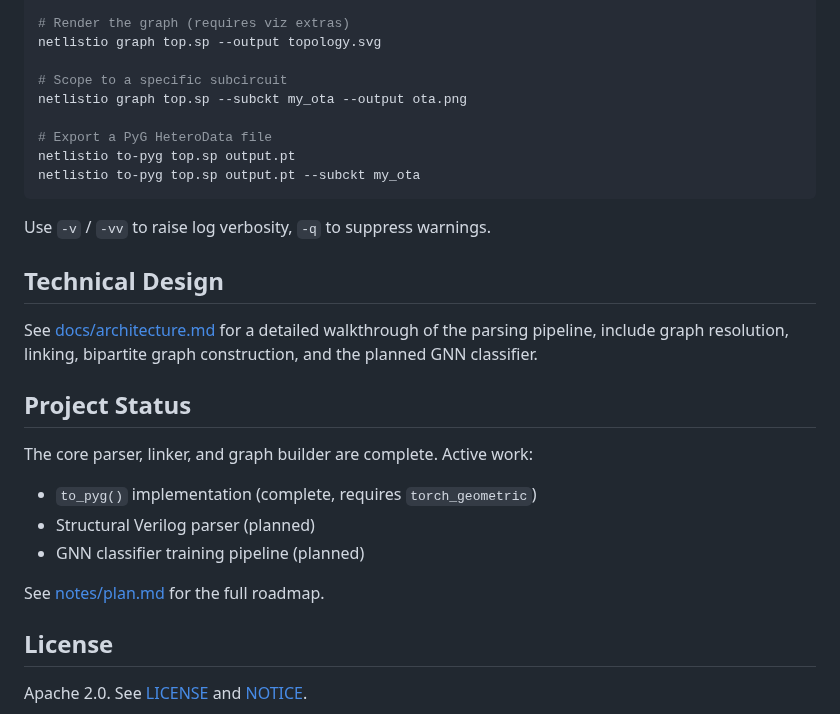
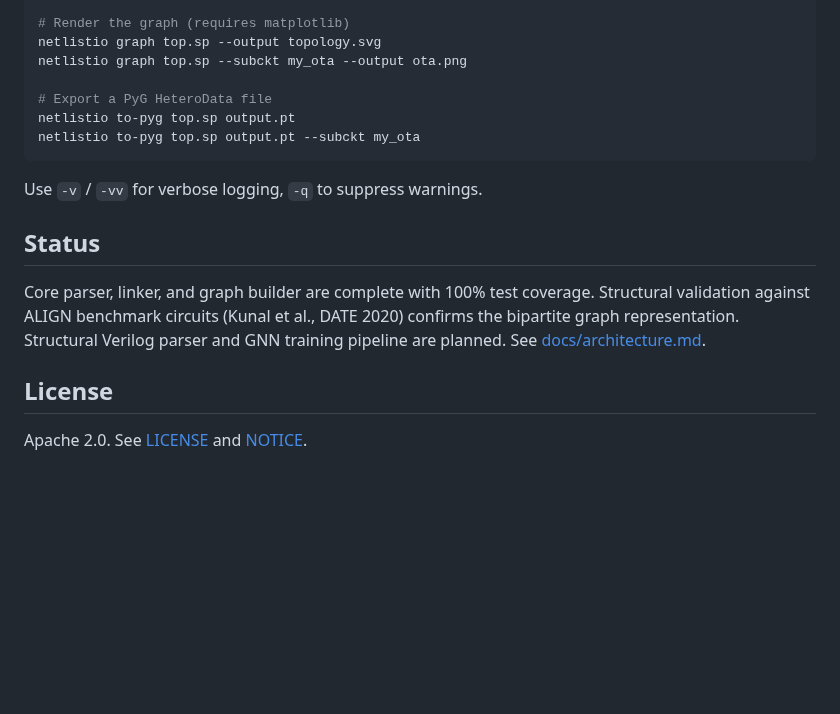
Before and after one commit to a18rhodes/NetlistIO, a Markdown page: README.md, the part around one of its changes. GitHub-like rendering; blank space fills up the shorter version.

````diff
--- a/README.md
+++ b/README.md
@@ -87,9 +86,7 @@ netlistio dump top.sp
 netlistio graph top.sp --stats
 
-# Render the graph (requires viz extras)
+# Render the graph (requires matplotlib)
 netlistio graph top.sp --output topology.svg
-
-# Scope to a specific subcircuit
 netlistio graph top.sp --subckt my_ota --output ota.png
 
 # Export a PyG HeteroData file
@@ -97,21 +94,11 @@ netlistio to-pyg top.sp output.pt
 netlistio to-pyg top.sp output.pt --subckt my_ota
 ```
 
-Use `-v` / `-vv` to raise log verbosity, `-q` to suppress warnings.
+Use `-v` / `-vv` for verbose logging, `-q` to suppress warnings.
 
-## Technical Design
+## Status
 
-See [docs/architecture.md](docs/architecture.md) for a detailed walkthrough of the parsing pipeline, include graph resolution, linking, bipartite graph construction, and the planned GNN classifier.
-
-## Project Status
-
-The core parser, linker, and graph builder are complete. Active work:
-
-- `to_pyg()` implementation (complete, requires `torch_geometric`)
-- Structural Verilog parser (planned)
-- GNN classifier training pipeline (planned)
-
-See [notes/plan.md](notes/plan.md) for the full roadmap.
+Core parser, linker, and graph builder are complete with 100% test coverage. Structural validation against ALIGN benchmark circuits (Kunal et al., DATE 2020) confirms the bipartite graph representation. Structural Verilog parser and GNN training pipeline are planned. See [docs/architecture.md](docs/architecture.md).
 
 ## License
 
````
Also changed, not shown: other parts of README.md (+40 -41 lines), docs/architecture.md (added, +135 -0 lines), docs/img/five_transistor_ota_bipartite.png (added), docs/img/five_transistor_ota_device.png (added).
